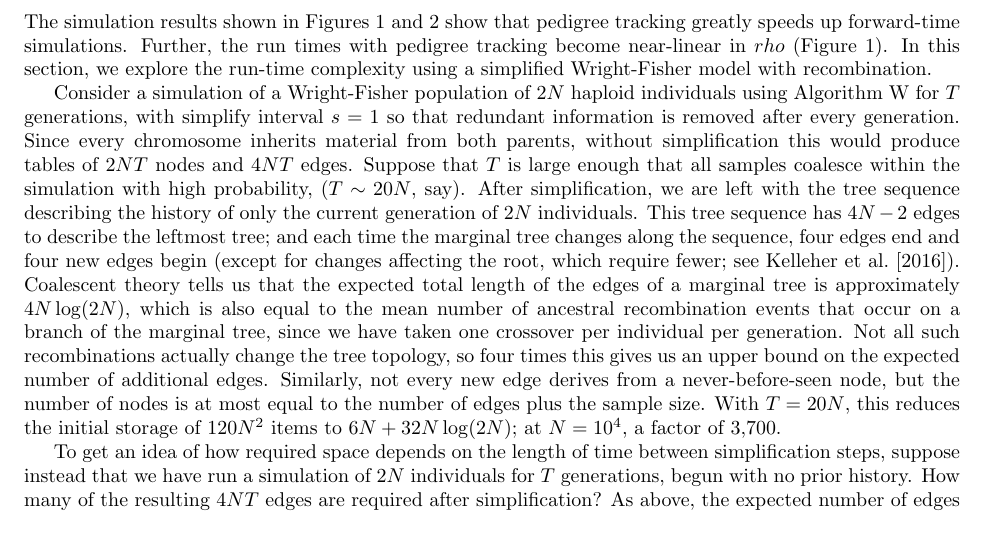
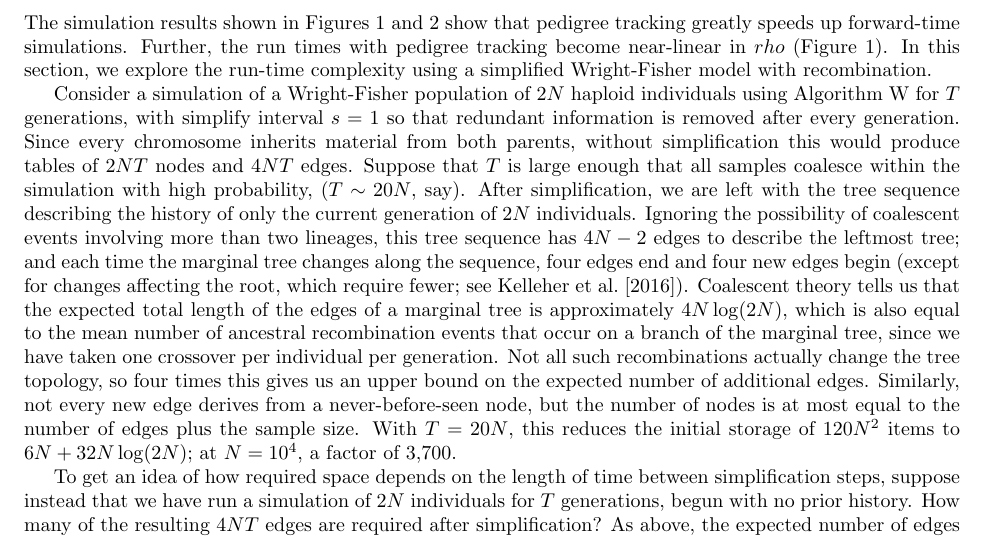
Before and after one commit to petrelharp/ftprime_ms, a LaTeX paper (forwards_paper.tex): part of page 12 of 20, cut so that both start at the same text. Compiled offline with pdfLaTeX.

Commit message:
make clear we are approximating

```diff
--- a/forwards_paper.tex
+++ b/forwards_paper.tex
@@ -743,7 +743,7 @@ Suppose that $T$ is large enough that all samples coalesce within the simulation
 ($T \sim 20N$, say).
 After simplification, we are left with the tree sequence describing the history
 of only the current generation of $2N$ individuals.
-This tree sequence has $4N-2$ edges to describe the leftmost tree;
+Ignoring the possibility of coalescent events involving more than two lineages, this tree sequence has $4N-2$ edges to describe the leftmost tree;
 and each time the marginal tree changes along the sequence,
 four edges end and four new edges begin
 (except for changes affecting the root, which require fewer; see \citet{kelleher2016efficient}).
```
